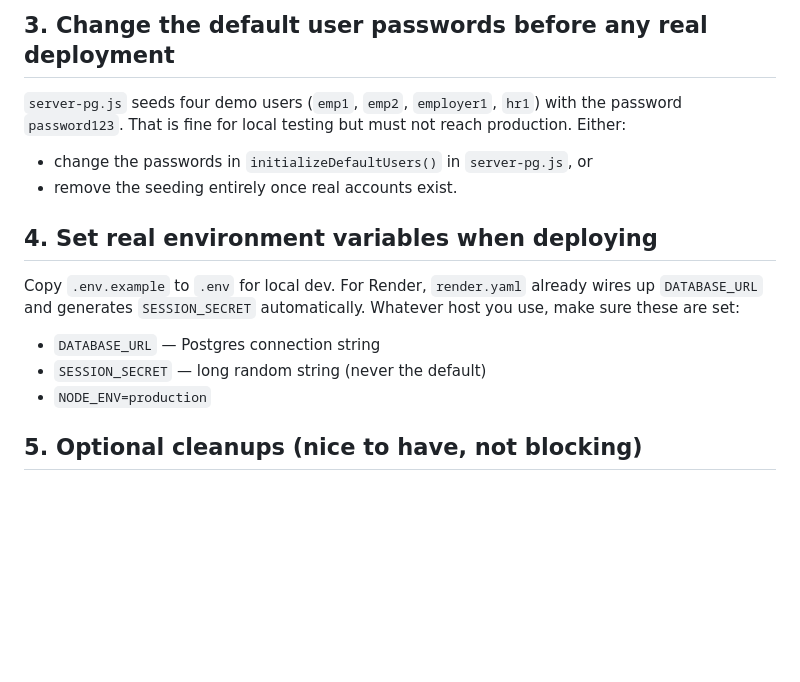
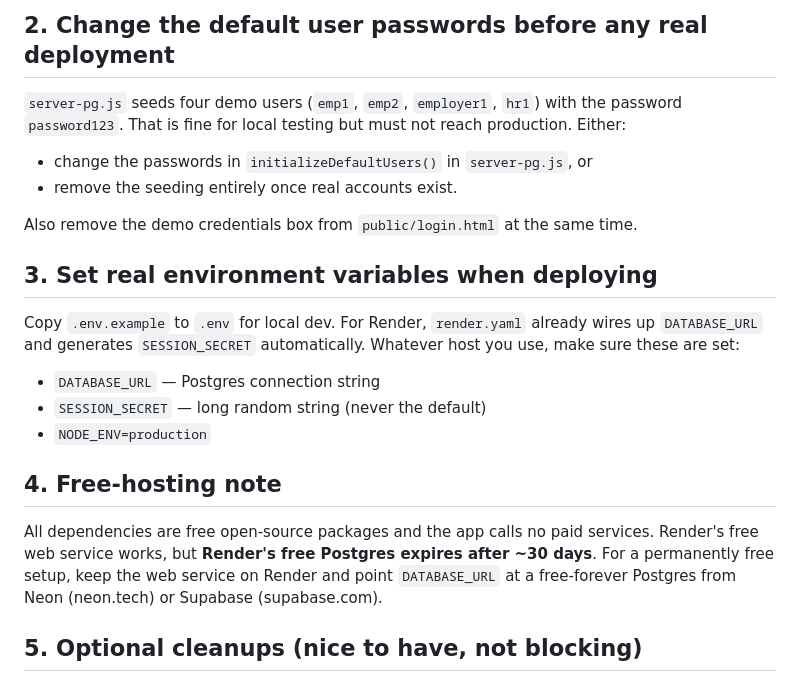
Before and after one commit to Mayursai/E-verify-Tracker, a Markdown page: TODO-MAYUR.md, the part around one of its changes. Rendered like a GitHub page; blank space fills up the shorter version.

```diff
--- a/TODO-MAYUR.md
+++ b/TODO-MAYUR.md
@@ -95,5 +49,5 @@ into `main` on GitHub and merge it.
 
-## 3. Change the default user passwords before any real deployment
+## 2. Change the default user passwords before any real deployment
 
 `server-pg.js` seeds four demo users (`emp1`, `emp2`, `employer1`, `hr1`)
 with the password `password123`. That is fine for local testing but must
@@ -102,7 +56,10 @@ not reach production. Either:
 - change the passwords in `initializeDefaultUsers()` in `server-pg.js`, or
 - remove the seeding entirely once real accounts exist.
 
-## 4. Set real environment variables when deploying
+Also remove the demo credentials box from `public/login.html` at the same
+time.
+
+## 3. Set real environment variables when deploying
 
 Copy `.env.example` to `.env` for local dev. For Render, `render.yaml`
 already wires up `DATABASE_URL` and generates `SESSION_SECRET`
@@ -111,6 +68,14 @@ automatically. Whatever host you use, make sure these are set:
 - `DATABASE_URL` — Postgres connection string
 - `SESSION_SECRET` — long random string (never the default)
 - `NODE_ENV=production`
+
+## 4. Free-hosting note
+
+All dependencies are free open-source packages and the app calls no paid
+services. Render's free web service works, but **Render's free Postgres
+expires after ~30 days**. For a permanently free setup, keep the web service
+on Render and point `DATABASE_URL` at a free-forever Postgres from Neon
+(neon.tech) or Supabase (supabase.com).
 
 ## 5. Optional cleanups (nice to have, not blocking)
 
```
Also changed, not shown: other parts of TODO-MAYUR.md (+19 -65 lines).
